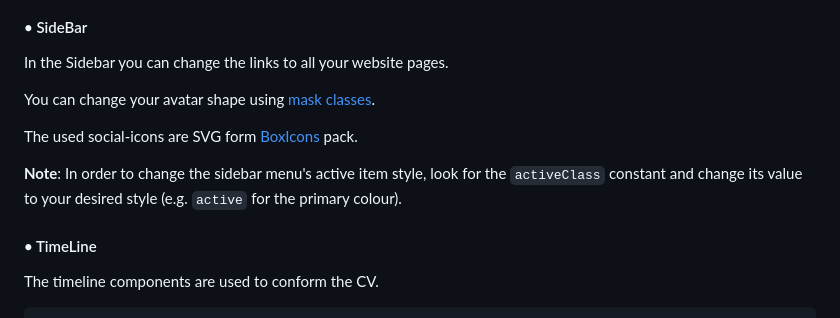
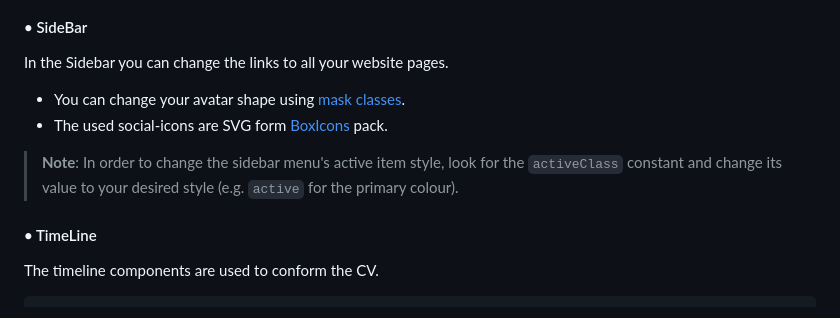
Before and after one commit to GrungeElFz/Astro_Personal.Site, a Markdown page: README.md, the part around one of its changes. Drawn GitHub-style.

Commit message:
Refactored:   Styling syntax (README.md)

```diff
--- a/README.md
+++ b/README.md
@@ -90,11 +90,10 @@ The `BaseHead`, `Footer`, `Header` and `SideBar` components are already included
 
 In the Sidebar you can change the links to all your website pages.
 
-You can change your avatar shape using [mask classes](https://daisyui.com/components/mask/).
+- You can change your avatar shape using [mask classes](https://daisyui.com/components/mask/).
+- The used social-icons are SVG form [BoxIcons](https://boxicons.com/) pack.
 
-The used social-icons are SVG form [BoxIcons](https://boxicons.com/) pack.
-
-**Note**: In order to change the sidebar menu's active item style, look for the `activeClass` constant and change its value to your desired style (e.g. `active` for the primary colour).
+> **Note**: In order to change the sidebar menu's active item style, look for the `activeClass` constant and change its value to your desired style (e.g. `active` for the primary colour).
 
 #### • TimeLine
 
```
Also changed, not shown: other parts of README.md (+2 -2 lines).
